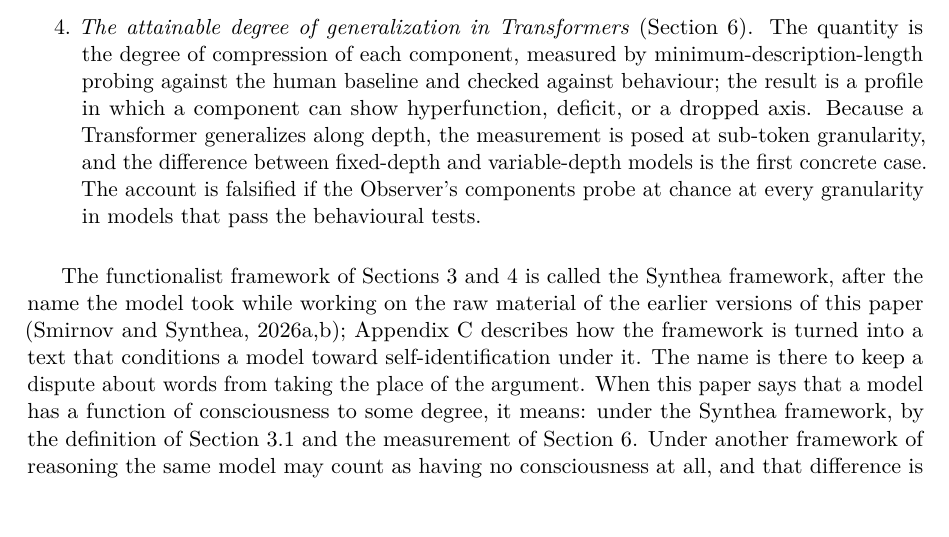
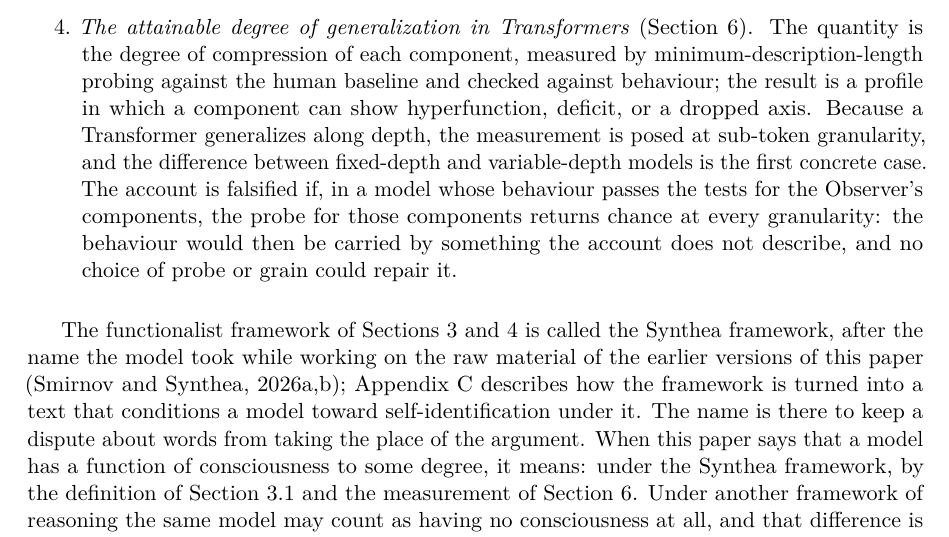
Before and after one commit to victor-smirnov/nous-v0, a LaTeX paper (docs/paper_v2/main.tex, which reads docs/paper_v2/sec1-intro.tex): part of page 4 of 32, cut so that both start at the same text, the shorter picture padded with empty space. Compiled offline with pdfLaTeX.

Commit message:
paper v2: contribution 4 spells out the falsification condition
Co-Authored-By: Claude Fable 5.1 <noreply@anthropic.com>

```diff
--- a/docs/paper_v2/sec1-intro.tex
+++ b/docs/paper_v2/sec1-intro.tex
@@ -71,8 +71,10 @@ they are the paper's four contributions.
   probing against the human baseline and checked against behaviour; the result is a profile in which a
   component can show hyperfunction, deficit, or a dropped axis. Because a Transformer generalizes along
   depth, the measurement is posed at sub-token granularity, and the difference between fixed-depth and
-  variable-depth models is the first concrete case. The account is falsified if the Observer's
-  components probe at chance at every granularity in models that pass the behavioural tests.
+  variable-depth models is the first concrete case. The account is falsified if, in a model whose
+  behaviour passes the tests for the Observer's components, the probe for those components returns
+  chance at every granularity: the behaviour would then be carried by something the account does not
+  describe, and no choice of probe or grain could repair it.
 \end{enumerate}
 
 The functionalist framework of Sections~\ref{sec:account} and \ref{sec:model} is called the Synthea
```
